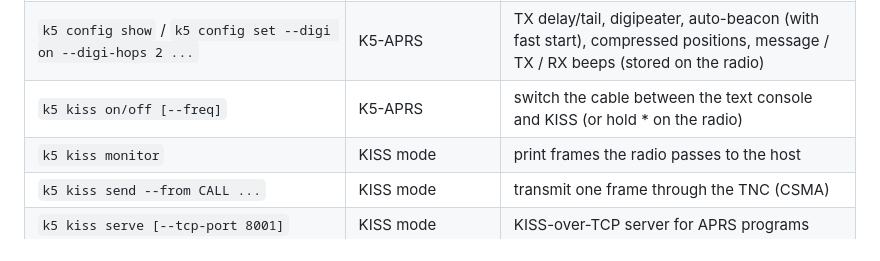
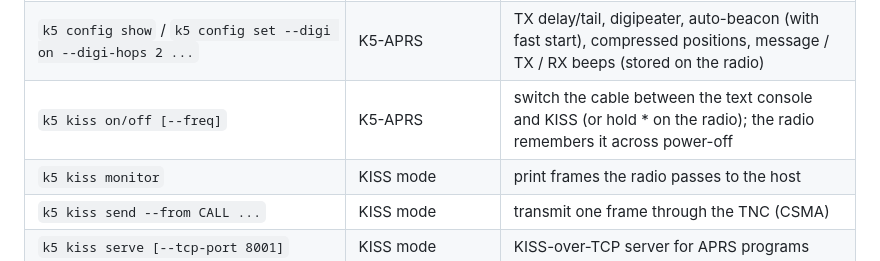
Before and after one commit to nsnw/uv-k5-aprs, a Markdown page: tools/README.md, the part around the change. Drawn GitHub-style.

```diff
--- a/tools/README.md
+++ b/tools/README.md
@@ -29,7 +29,7 @@ subcommand) or set `K5_PORT`. `k5 ports` shows what's connected.
 | `k5 beacon show` / `k5 beacon set --call CALL-SSID [--lat .. --lon ..] [--type status --status TEXT] ...` | K5-APRS | beacon: callsign, symbol, position, path, comment, type (position / status / both), status text; shows what a beacon sends |
 | `k5 send --from CALL ...` | K5-APRS | transmit test frames (needs a licence) |
 | `k5 config show` / `k5 config set --digi on --digi-hops 2 ...` | K5-APRS | TX delay/tail, digipeater, auto-beacon (with fast start), compressed positions, message / TX / RX beeps (stored on the radio) |
-| `k5 kiss on/off [--freq]` | K5-APRS | switch the cable between the text console and KISS (or hold * on the radio) |
+| `k5 kiss on/off [--freq]` | K5-APRS | switch the cable between the text console and KISS (or hold * on the radio); the radio remembers it across power-off |
 | `k5 kiss monitor` | KISS mode | print frames the radio passes to the host |
 | `k5 kiss send --from CALL ...` | KISS mode | transmit one frame through the TNC (CSMA) |
 | `k5 kiss serve [--tcp-port 8001]` | KISS mode | KISS-over-TCP server for APRS programs |
```
Also changed, not shown: README.md (+31 -1 lines), docs/screenshots/01-splash.png, docs/screenshots/21b-about.png, docs/screenshots/24-kiss.png (added), 14 other files.
